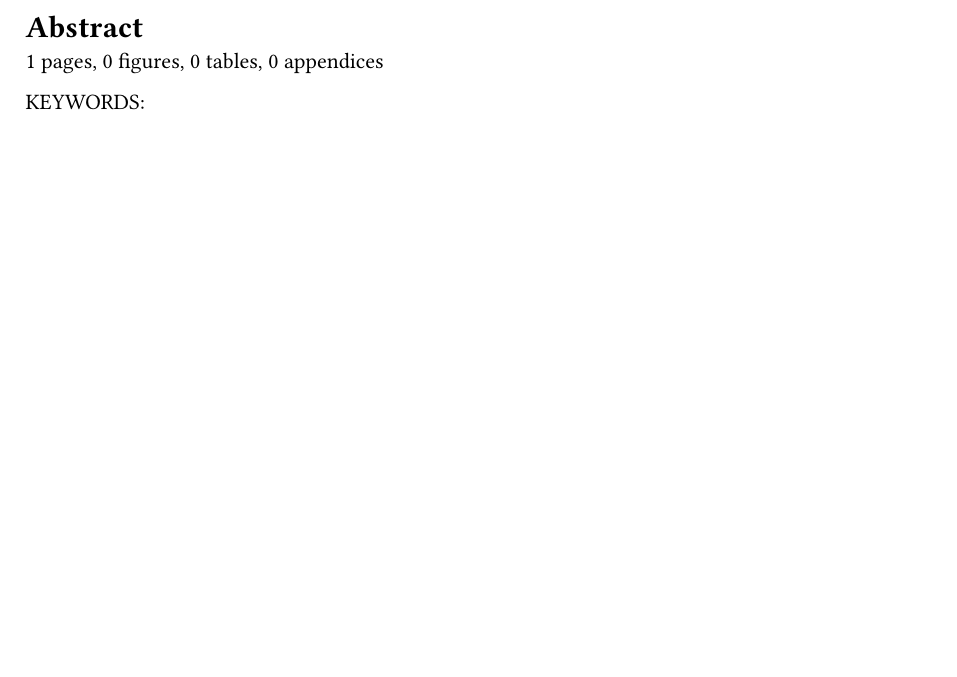
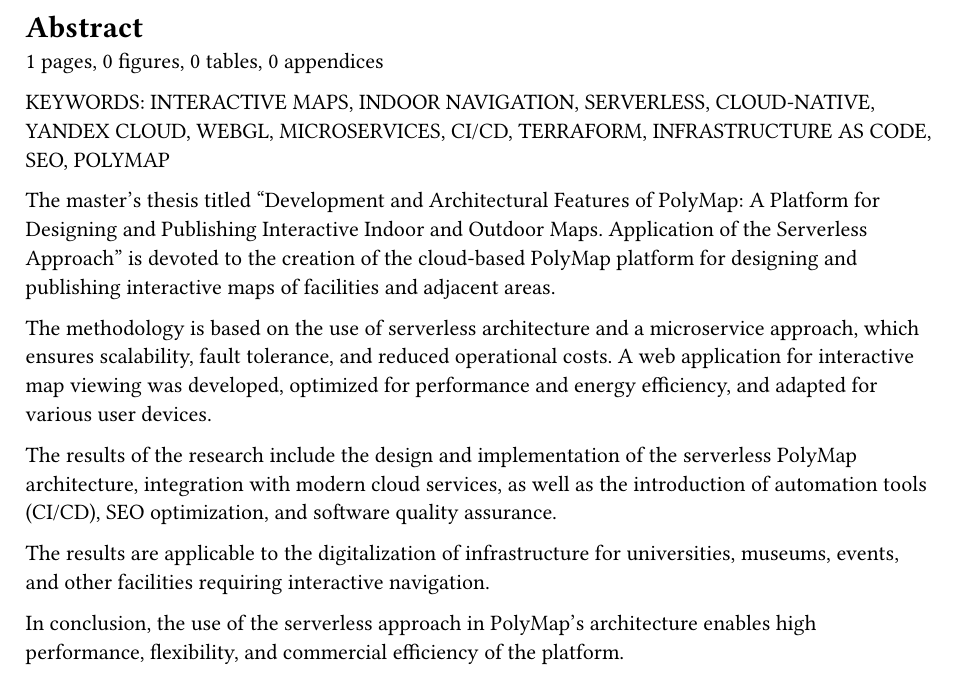
Before and after one commit to SoprachevAK/master-thesis, a Typst document (thesis/parts/1-abstract-en.typ): part of the page, cut so that both start at the same text, the shorter picture padded with empty space. Compiled offline with Typst 0.15.

Commit message:
abstract

```diff
--- a/thesis/parts/1-abstract-en.typ
+++ b/thesis/parts/1-abstract-en.typ
@@ -8,3 +10,13 @@
 #upper[
-  Keywords:
+  Keywords: Interactive maps, Indoor navigation, Serverless, Cloud-native, Yandex Cloud, WebGL, Microservices, CI/CD, Terraform, Infrastructure as Code, SEO, PolyMap
 ]
+
+The master’s thesis titled "Development and Architectural Features of PolyMap: A Platform for Designing and Publishing Interactive Indoor and Outdoor Maps. Application of the Serverless Approach" is devoted to the creation of the cloud-based PolyMap platform for designing and publishing interactive maps of facilities and adjacent areas.
+
+The methodology is based on the use of serverless architecture and a microservice approach, which ensures scalability, fault tolerance, and reduced operational costs. A web application for interactive map viewing was developed, optimized for performance and energy efficiency, and adapted for various user devices.
+
+The results of the research include the design and implementation of the serverless PolyMap architecture, integration with modern cloud services, as well as the introduction of automation tools (CI/CD), SEO optimization, and software quality assurance.
+
+The results are applicable to the digitalization of infrastructure for universities, museums, events, and other facilities requiring interactive navigation.
+
+In conclusion, the use of the serverless approach in PolyMap’s architecture enables high performance, flexibility, and commercial efficiency of the platform.
```
Also changed, not shown: thesis/main.typ (+2 -1 lines), thesis/parts/1-abstract-ru.typ (+11 -1 lines), thesis/parts/1-abstract-en.typ (2 more changed lines).
